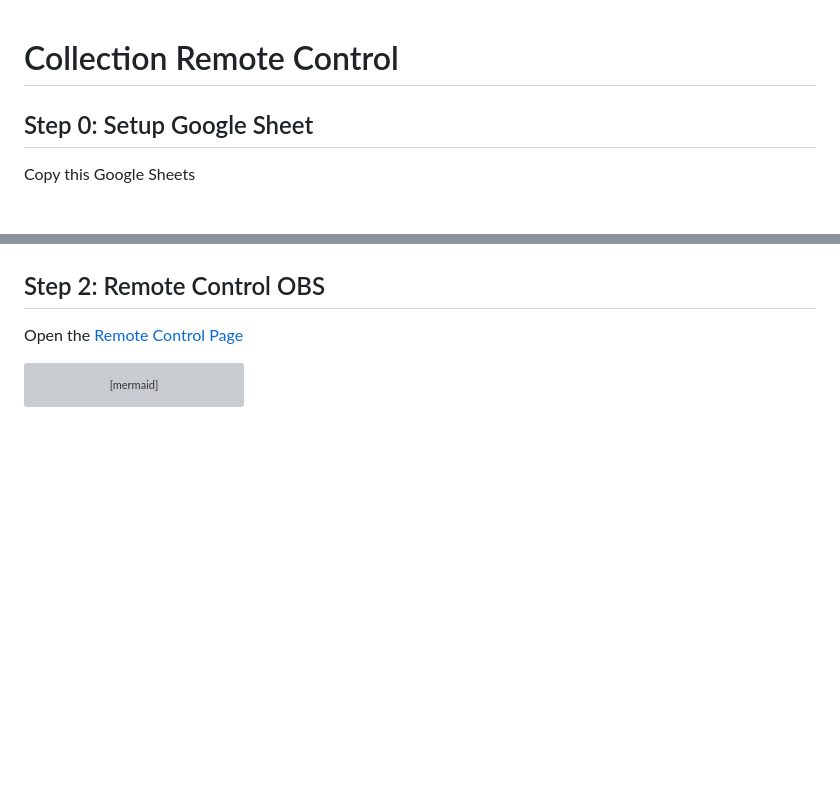
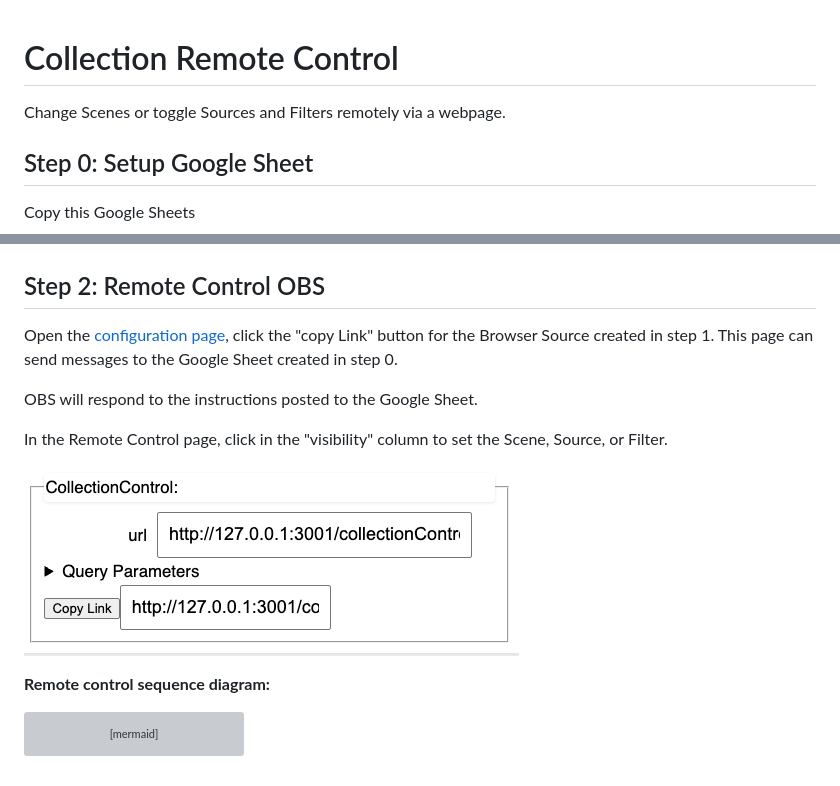
Before and after one commit to UUoocl/Collection_Remote_Control, a Markdown page: README.md, 2 parts joined by grey strips. Rendered like a GitHub page; pictures changed too: assets/copyRemoteLink.png (added); blank space fills up the shorter version; grey boxes are pictures that could not be loaded.

Commit message:
group update

````diff
--- a/README.md
+++ b/README.md
@@ -1,4 +1,6 @@
 # Collection Remote Control
+
+Change Scenes or toggle Sources and Filters remotely via a webpage.
 
 ## Step 0: Setup Google Sheet
 
@@ -71,8 +73,15 @@ participant GS as Google Sheet
 
 ## Step 2: Remote Control OBS
 
-Open the [Remote Control Page](https://uuoocl.github.io/Collection_Remote_Control/collectionControl_Remote.html)
+Open the [configuration page](https://uuoocl.github.io/Collection_Remote_Control/), click the "copy Link" button for the Browser Source created in step 1. This page can send messages to the Google Sheet created in step 0.
 
+OBS will respond to the instructions posted to the Google Sheet.
+
+In the Remote Control page, click in the "visibility" column to set the Scene, Source, or Filter.
+
+![](/assets/copyRemoteLink.png)
+
+**Remote control sequence diagram:**
 ```mermaid
 sequenceDiagram
 autonumber
````
Also changed, not shown: 1 other file.
